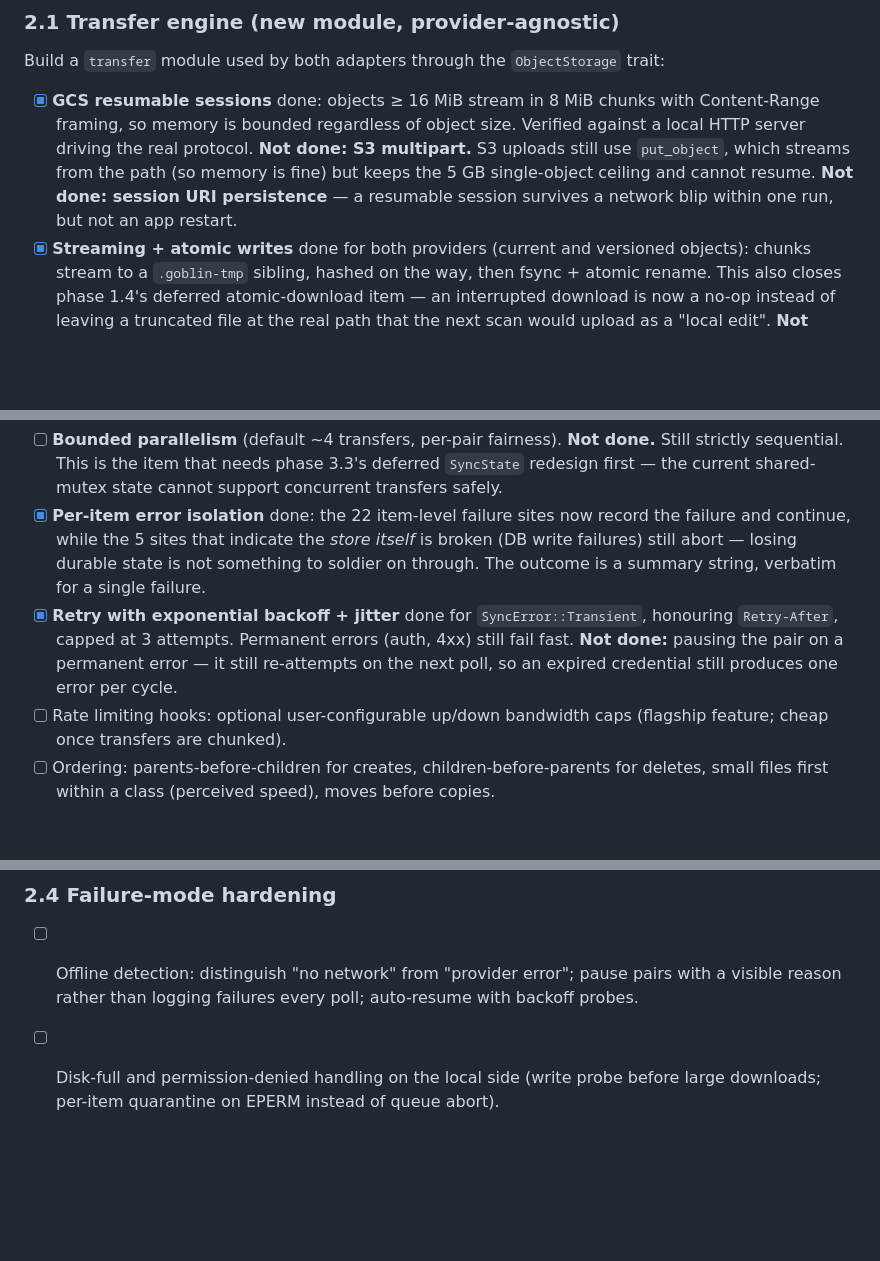
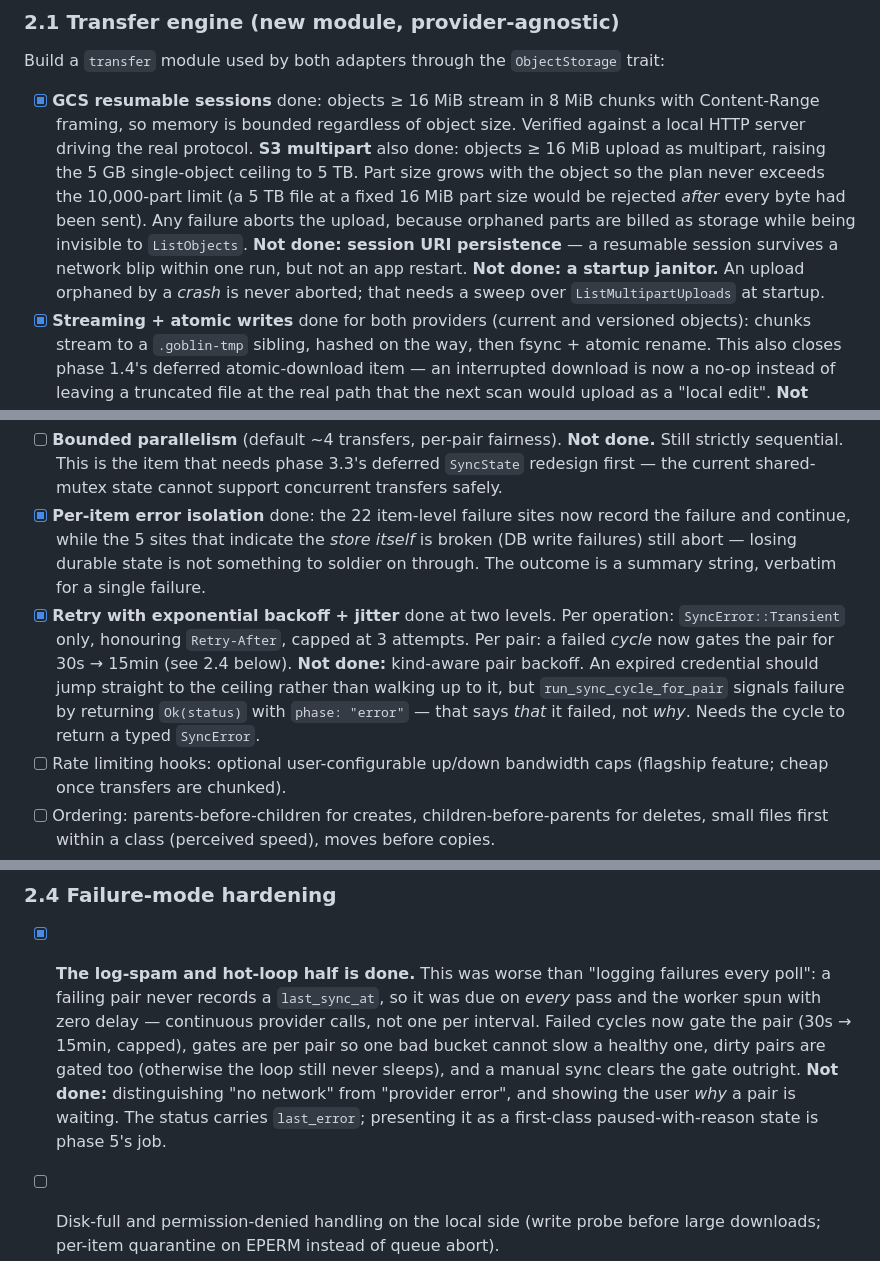
Before and after one commit to goblin-systems/storage-goblin, a Markdown page: backlog/phase-2-transfer-reliability.md, 3 parts joined by grey strips. Rendered like a GitHub page; blank space fills up the shorter version.

```diff
--- a/backlog/phase-2-transfer-reliability.md
+++ b/backlog/phase-2-transfer-reliability.md
@@ -42,10 +42,15 @@ Build a `transfer` module used by both adapters through the `ObjectStorage` trai
 - [x] **GCS resumable sessions** done: objects ≥ 16 MiB stream in 8 MiB chunks with
       Content-Range framing, so memory is bounded regardless of object size. Verified against
       a local HTTP server driving the real protocol.
-      **Not done: S3 multipart.** S3 uploads still use `put_object`, which streams from the
-      path (so memory is fine) but keeps the 5 GB single-object ceiling and cannot resume.
+      **S3 multipart** also done: objects ≥ 16 MiB upload as multipart, raising the 5 GB
+      single-object ceiling to 5 TB. Part size grows with the object so the plan never
+      exceeds the 10,000-part limit (a 5 TB file at a fixed 16 MiB part size would be
+      rejected *after* every byte had been sent). Any failure aborts the upload, because
+      orphaned parts are billed as storage while being invisible to `ListObjects`.
       **Not done: session URI persistence** — a resumable session survives a network blip
       within one run, but not an app restart.
+      **Not done: a startup janitor.** An upload orphaned by a *crash* is never aborted;
+      that needs a sweep over `ListMultipartUploads` at startup.
 - [x] **Streaming + atomic writes** done for both providers (current and versioned
       objects): chunks stream to a `.goblin-tmp` sibling, hashed on the way, then fsync +
       atomic rename. This also closes phase 1.4's deferred atomic-download item — an
@@ -79,10 +84,13 @@ Replace the four sequential `execute_planned_*_queue*` loops with one scheduler:
       failure and continue, while the 5 sites that indicate the *store itself* is broken
       (DB write failures) still abort — losing durable state is not something to soldier on
       through. The outcome is a summary string, verbatim for a single failure.
-- [x] **Retry with exponential backoff + jitter** done for `SyncError::Transient`, honouring
-      `Retry-After`, capped at 3 attempts. Permanent errors (auth, 4xx) still fail fast.
-      **Not done:** pausing the pair on a permanent error — it still re-attempts on the next
-      poll, so an expired credential still produces one error per cycle.
+- [x] **Retry with exponential backoff + jitter** done at two levels. Per operation:
+      `SyncError::Transient` only, honouring `Retry-After`, capped at 3 attempts. Per pair:
+      a failed *cycle* now gates the pair for 30s → 15min (see 2.4 below).
+      **Not done:** kind-aware pair backoff. An expired credential should jump straight to
+      the ceiling rather than walking up to it, but `run_sync_cycle_for_pair` signals
+      failure by returning `Ok(status)` with `phase: "error"` — that says *that* it failed,
+      not *why*. Needs the cycle to return a typed `SyncError`.
 - [ ] Rate limiting hooks: optional user-configurable up/down bandwidth caps (flagship
       feature; cheap once transfers are chunked).
 - [ ] Ordering: parents-before-children for creates, children-before-parents for deletes,
@@ -109,8 +117,15 @@ Replace the four sequential `execute_planned_*_queue*` loops with one scheduler:
 
 ### 2.4 Failure-mode hardening
 
-- [ ] Offline detection: distinguish "no network" from "provider error"; pause pairs with a
-      visible reason rather than logging failures every poll; auto-resume with backoff probes.
+- [x] **The log-spam and hot-loop half is done.** This was worse than "logging failures
+      every poll": a failing pair never records a `last_sync_at`, so it was due on *every*
+      pass and the worker spun with zero delay — continuous provider calls, not one per
+      interval. Failed cycles now gate the pair (30s → 15min, capped), gates are per pair so
+      one bad bucket cannot slow a healthy one, dirty pairs are gated too (otherwise the
+      loop still never sleeps), and a manual sync clears the gate outright.
+      **Not done:** distinguishing "no network" from "provider error", and showing the
+      user *why* a pair is waiting. The status carries `last_error`; presenting it as a
+      first-class paused-with-reason state is phase 5's job.
 - [ ] Disk-full and permission-denied handling on the local side (write probe before large
       downloads; per-item quarantine on EPERM instead of queue abort).
 - [ ] Clock-skew tolerance audit (anchors store both-side identities, so wall-clock must never
```
Also changed, not shown: other parts of backlog/phase-2-transfer-reliability.md (+19 -10 lines), AGENTS.md (+8 -3 lines).
